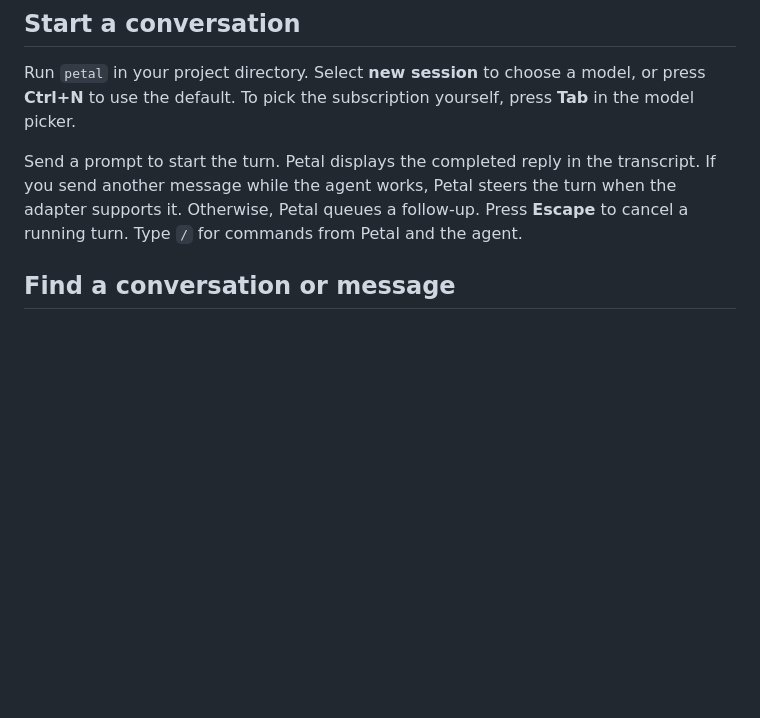
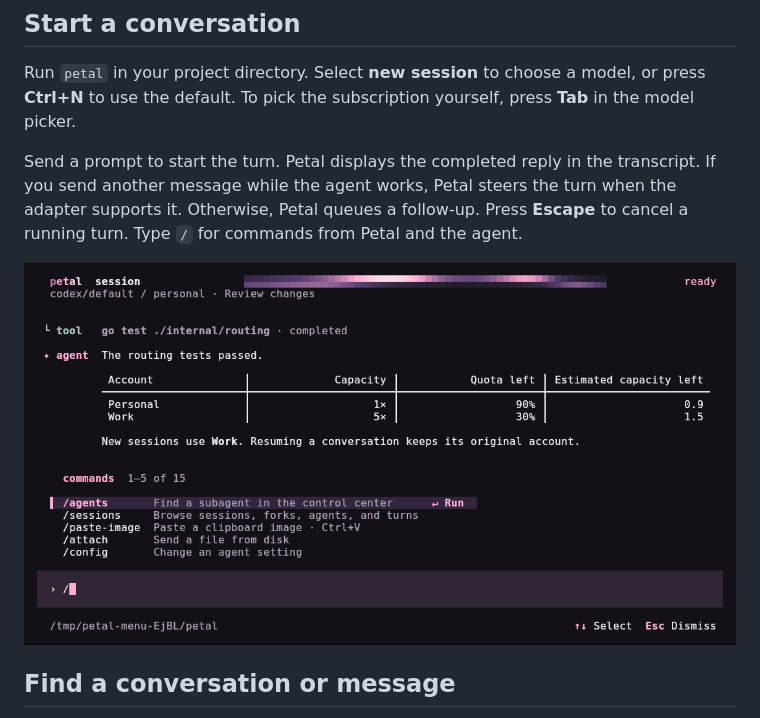
Before and after one commit to alyraffauf/petal, a Markdown page: docs/terminal.md, the part around the change. Rendered like a GitHub page; pictures changed too: docs/screenshots/commands.png (added); blank space fills up the shorter version.

```diff
--- a/docs/terminal.md
+++ b/docs/terminal.md
@@ -5,6 +5,8 @@
 Run `petal` in your project directory. Select **new session** to choose a model, or press **Ctrl+N** to use the default. To pick the subscription yourself, press **Tab** in the model picker.
 
 Send a prompt to start the turn. Petal displays the completed reply in the transcript. If you send another message while the agent works, Petal steers the turn when the adapter supports it. Otherwise, Petal queues a follow-up. Press **Escape** to cancel a running turn. Type `/` for commands from Petal and the agent.
+
+![Slash commands above the composer, with the selected command and its Run action](screenshots/commands.png)
 
 ## Find a conversation or message
 
```
Also changed, not shown: 2 other files.
